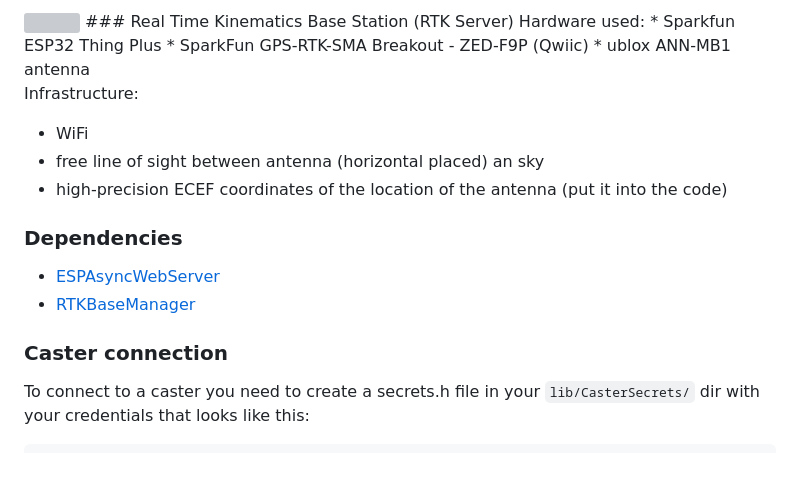
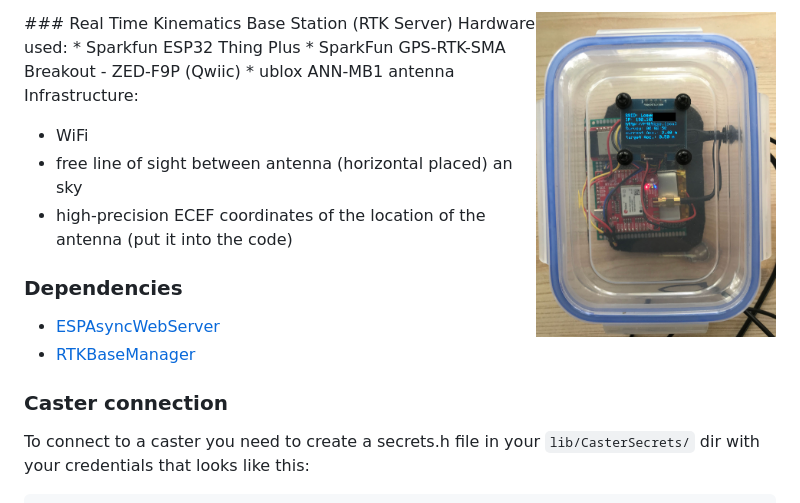
Before and after one commit to jangleboom/RTKBaseStation, a Markdown page: README.md, the part around the change. Rendered like a GitHub page; pictures changed too: screenshots/sendingToCaster.jpeg (added); blank space fills up the shorter version; grey boxes are pictures that could not be loaded.

Commit message:
Screenshot updated

```diff
--- a/README.md
+++ b/README.md
@@ -1,4 +1,4 @@
-<img align="right" src="./screenshots/sendingToCaster.pdf" width="240"/>
+<img align="right" src="./screenshots/sendingToCaster.jpeg" width="240"/>
 ### Real Time Kinematics Base Station (RTK Server)
 Hardware used:
 * Sparkfun ESP32 Thing Plus
```
Also changed, not shown: 1 other file.
